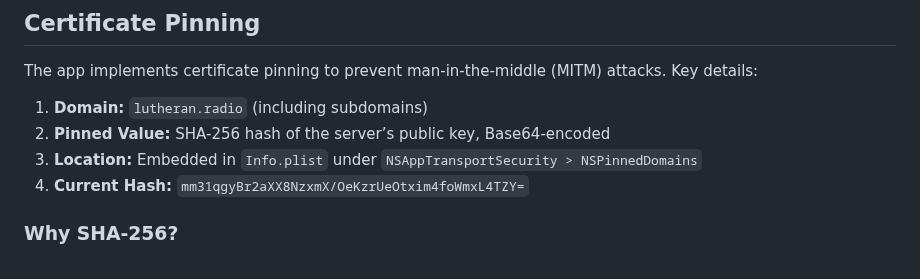
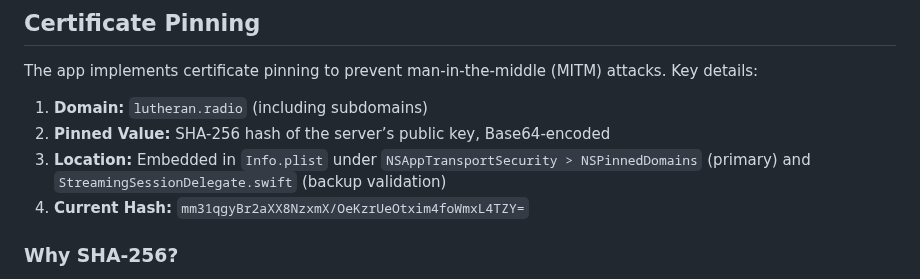
Before and after one commit to jarilammi/lutheran.radio, a Markdown page: README.md, the part around the change. GitHub-like rendering.

Commit message:
docs(security): document backup SSL certificate pinning location

````diff
--- a/README.md
+++ b/README.md
@@ -72,7 +72,7 @@ The app implements certificate pinning to prevent man-in-the-middle (MITM) attac
 
 1. **Domain:** ```lutheran.radio``` (including subdomains)
 2. **Pinned Value:** SHA-256 hash of the server’s public key, Base64-encoded
-3. **Location:** Embedded in ```Info.plist``` under ```NSAppTransportSecurity > NSPinnedDomains```
+3. **Location:** Embedded in ```Info.plist``` under ```NSAppTransportSecurity > NSPinnedDomains``` (primary) and ```StreamingSessionDelegate.swift``` (backup validation)
 4. **Current Hash:** ```mm31qgyBr2aXX8NzxmX/OeKzrUeOtxim4foWmxL4TZY=```
 
 ### Why SHA-256?
````
